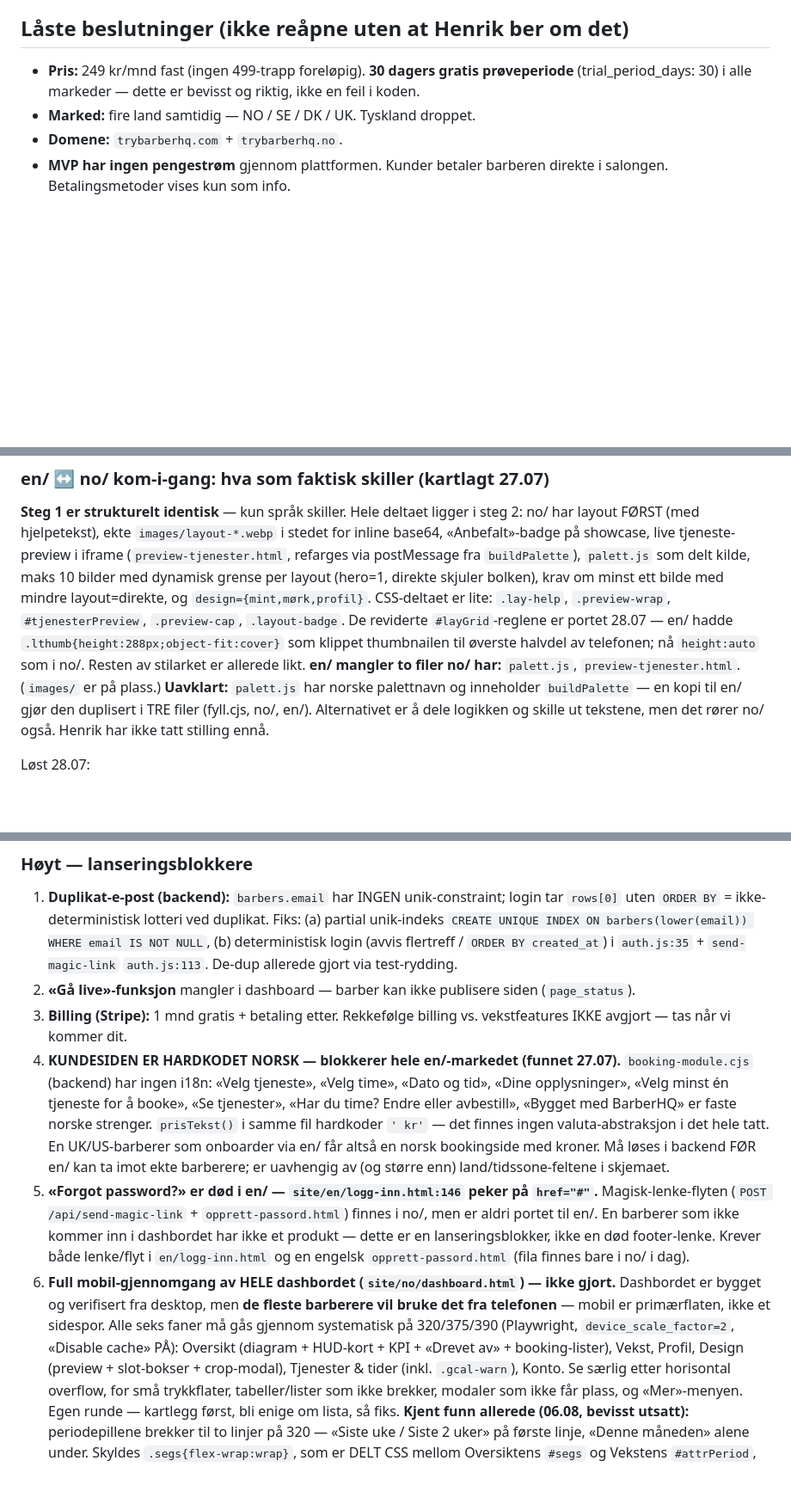
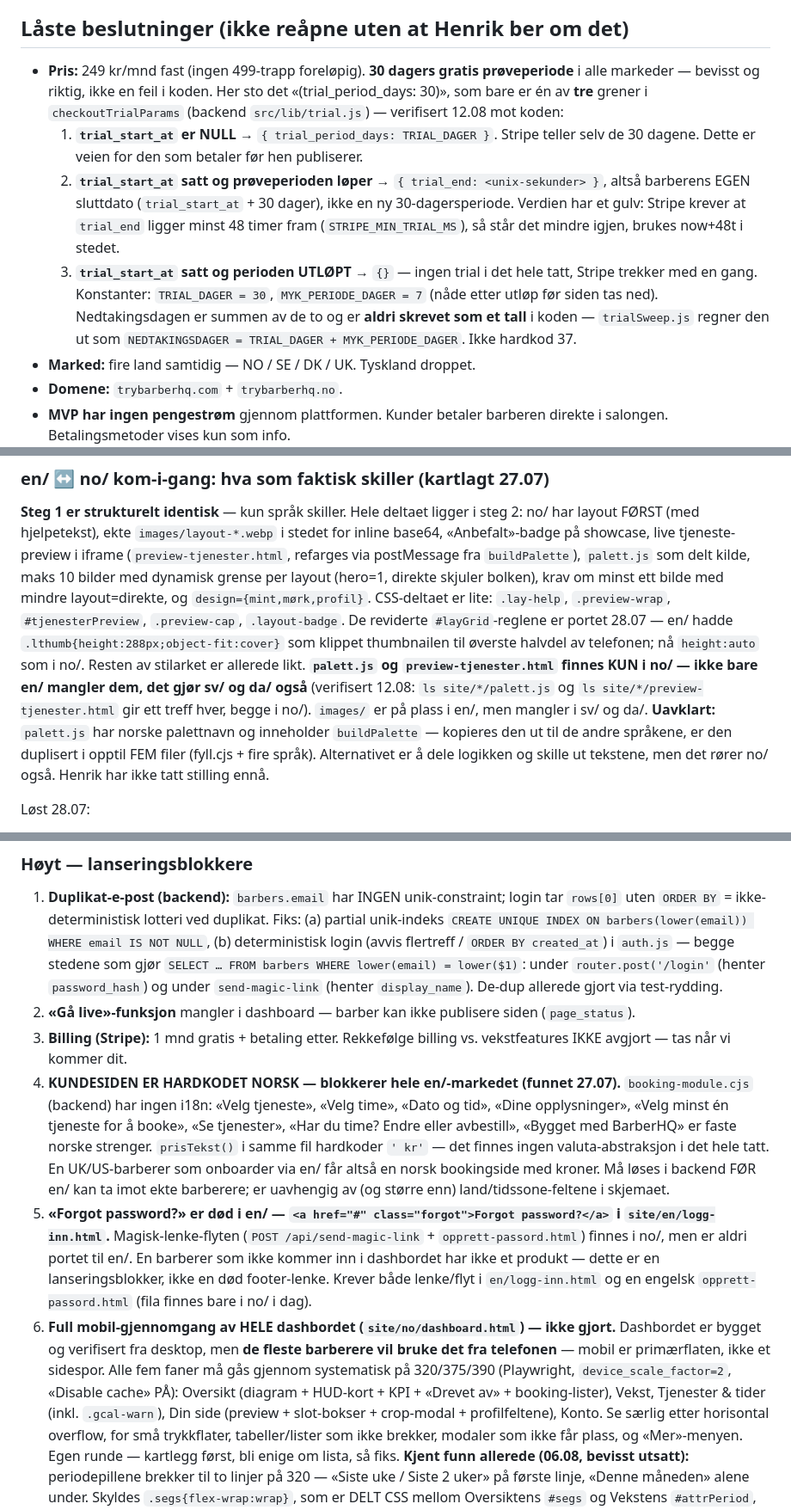
Before and after one commit to henrikrantala0-tech/barberhq-frontend, a Markdown page: CLAUDE.md, 3 parts joined by grey strips. Shown at 86% size. Rendered like a GitHub page; blank space fills up the shorter version.

```diff
--- a/CLAUDE.md
+++ b/CLAUDE.md
@@ -55,7 +70,21 @@ Verifisert på 320/375. **Pushet — ligger sammen med layout-galleriet i `aa7ac
 
 ## Låste beslutninger (ikke reåpne uten at Henrik ber om det)
 
-- **Pris:** 249 kr/mnd fast (ingen 499-trapp foreløpig). **30 dagers gratis prøveperiode** (trial_period_days: 30) i alle markeder — dette er bevisst og riktig, ikke en feil i koden.
+- **Pris:** 249 kr/mnd fast (ingen 499-trapp foreløpig). **30 dagers gratis prøveperiode** i alle
+  markeder — bevisst og riktig, ikke en feil i koden. Her sto det «(trial_period_days: 30)», som
+  bare er én av **tre** grener i `checkoutTrialParams` (backend `src/lib/trial.js`) — verifisert
+  12.08 mot koden:
+  1. **`trial_start_at` er NULL** → `{ trial_period_days: TRIAL_DAGER }`. Stripe teller selv de
+     30 dagene. Dette er veien for den som betaler før hen publiserer.
+  2. **`trial_start_at` satt og prøveperioden løper** → `{ trial_end: <unix-sekunder> }`, altså
+     barberens EGEN sluttdato (`trial_start_at` + 30 dager), ikke en ny 30-dagersperiode. Verdien
+     har et gulv: Stripe krever at `trial_end` ligger minst 48 timer fram (`STRIPE_MIN_TRIAL_MS`),
+     så står det mindre igjen, brukes now+48t i stedet.
+  3. **`trial_start_at` satt og perioden UTLØPT** → `{}` — ingen trial i det hele tatt, Stripe
+     trekker med en gang.
+  Konstanter: `TRIAL_DAGER = 30`, `MYK_PERIODE_DAGER = 7` (nåde etter utløp før siden tas ned).
+  Nedtakingsdagen er summen av de to og er **aldri skrevet som et tall** i koden — `trialSweep.js`
+  regner den ut som `NEDTAKINGSDAGER = TRIAL_DAGER + MYK_PERIODE_DAGER`. Ikke hardkod 37.
 - **Marked:** fire land samtidig — NO / SE / DK / UK. Tyskland droppet.
 - **Domene:** `trybarberhq.com` + `trybarberhq.no`.
 - **MVP har ingen pengestrøm** gjennom plattformen. Kunder betaler barberen
@@ -500,10 +513,12 @@ CSS-deltaet er lite: `.lay-help`, `.preview-wrap`, `#tjenesterPreview`, `.previe
 `.layout-badge`. De reviderte `#layGrid`-reglene er portet 28.07 — en/ hadde
 `.lthumb{height:288px;object-fit:cover}` som klippet thumbnailen til øverste halvdel av
 telefonen; nå `height:auto` som i no/. Resten av stilarket er allerede likt.
-**en/ mangler to filer no/ har:** `palett.js`, `preview-tjenester.html`. (`images/` er på plass.)
-**Uavklart:** `palett.js` har norske palettnavn og inneholder `buildPalette` — en kopi til en/
-gjør den duplisert i TRE filer (fyll.cjs, no/, en/). Alternativet er å dele logikken og skille ut
-tekstene, men det rører no/ også. Henrik har ikke tatt stilling ennå.
+**`palett.js` og `preview-tjenester.html` finnes KUN i no/ — ikke bare en/ mangler dem, det
+gjør sv/ og da/ også** (verifisert 12.08: `ls site/*/palett.js` og `ls site/*/preview-tjenester.html`
+gir ett treff hver, begge i no/). `images/` er på plass i en/, men mangler i sv/ og da/.
+**Uavklart:** `palett.js` har norske palettnavn og inneholder `buildPalette` — kopieres den ut til
+de andre språkene, er den duplisert i opptil FEM filer (fyll.cjs + fire språk). Alternativet er å
+dele logikken og skille ut tekstene, men det rører no/ også. Henrik har ikke tatt stilling ennå.
 
 Løst 28.07:
 1. ~~Hero-bildet~~ **LØST.** Kantkopieringen er borte. `1-bygg-hero.mjs` legger det rene båndet
@@ -549,7 +564,9 @@ Fortsatt åpent:
 1. **Duplikat-e-post (backend):** `barbers.email` har INGEN unik-constraint; login tar `rows[0]`
    uten `ORDER BY` = ikke-deterministisk lotteri ved duplikat. Fiks: (a) partial unik-indeks
    `CREATE UNIQUE INDEX ON barbers(lower(email)) WHERE email IS NOT NULL`, (b) deterministisk
-   login (avvis flertreff / `ORDER BY created_at`) i `auth.js:35` + `send-magic-link` `auth.js:113`.
+   login (avvis flertreff / `ORDER BY created_at`) i `auth.js` — begge stedene som gjør
+   `SELECT … FROM barbers WHERE lower(email) = lower($1)`: under `router.post('/login'` (henter
+   `password_hash`) og under `send-magic-link` (henter `display_name`).
    De-dup allerede gjort via test-rydding.
 2. **«Gå live»-funksjon** mangler i dashboard — barber kan ikke publisere siden (`page_status`).
 3. **Billing (Stripe):** 1 mnd gratis + betaling etter. Rekkefølge billing vs. vekstfeatures IKKE
@@ -561,17 +578,18 @@ Fortsatt åpent:
    fil hardkoder `' kr'` — det finnes ingen valuta-abstraksjon i det hele tatt. En UK/US-barberer
    som onboarder via en/ får altså en norsk bookingside med kroner. Må løses i backend FØR en/
    kan ta imot ekte barberere; er uavhengig av (og større enn) land/tidssone-feltene i skjemaet.
-5. **«Forgot password?» er død i en/ — `site/en/logg-inn.html:146` peker på `href="#"`.**
+5. **«Forgot password?» er død i en/ — `<a href="#" class="forgot">Forgot password?</a>` i
+   `site/en/logg-inn.html`.**
    Magisk-lenke-flyten (`POST /api/send-magic-link` + `opprett-passord.html`) finnes i no/, men
    er aldri portet til en/. En barberer som ikke kommer inn i dashbordet har ikke et produkt —
    dette er en lanseringsblokker, ikke en død footer-lenke. Krever både lenke/flyt i
    `en/logg-inn.html` og en engelsk `opprett-passord.html` (fila finnes bare i no/ i dag).
 6. **Full mobil-gjennomgang av HELE dashbordet (`site/no/dashboard.html`) — ikke gjort.**
    Dashbordet er bygget og verifisert fra desktop, men **de fleste barberere vil bruke det fra
-   telefonen** — mobil er primærflaten, ikke et sidespor. Alle seks faner må gås gjennom systematisk
+   telefonen** — mobil er primærflaten, ikke et sidespor. Alle fem faner må gås gjennom systematisk
    på 320/375/390 (Playwright, `device_scale_factor=2`, «Disable cache» PÅ): Oversikt (diagram +
-   HUD-kort + KPI + «Drevet av» + booking-lister), Vekst, Profil, Design (preview + slot-bokser +
-   crop-modal), Tjenester & tider (inkl. `.gcal-warn`), Konto. Se særlig etter
+   HUD-kort + KPI + «Drevet av» + booking-lister), Vekst, Tjenester & tider (inkl. `.gcal-warn`),
+   Din side (preview + slot-bokser + crop-modal + profilfeltene), Konto. Se særlig etter
    horisontal overflow, for små trykkflater, tabeller/lister som ikke brekker, modaler som ikke
    får plass, og «Mer»-menyen. Egen runde — kartlegg først, bli enige om lista, så fiks.
    **Kjent funn allerede (06.08, bevisst utsatt):** periodepillene brekker til to linjer på 320
```
Also changed, not shown: other parts of CLAUDE.md (+80 -67 lines).
